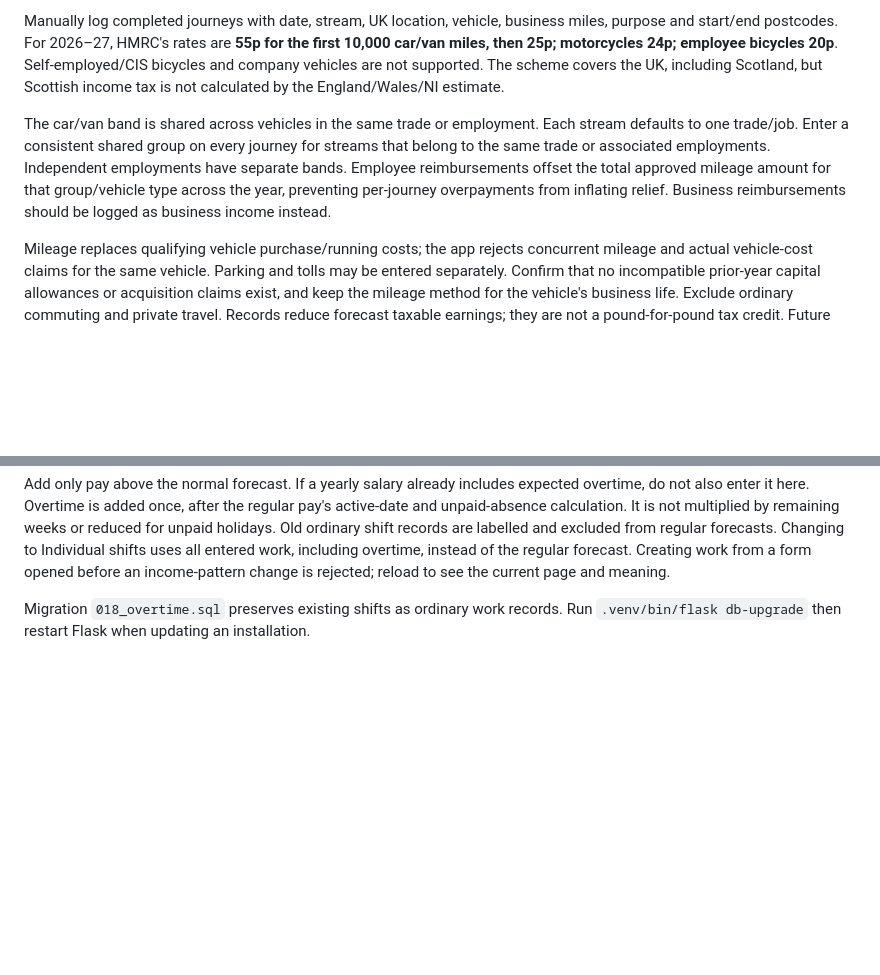
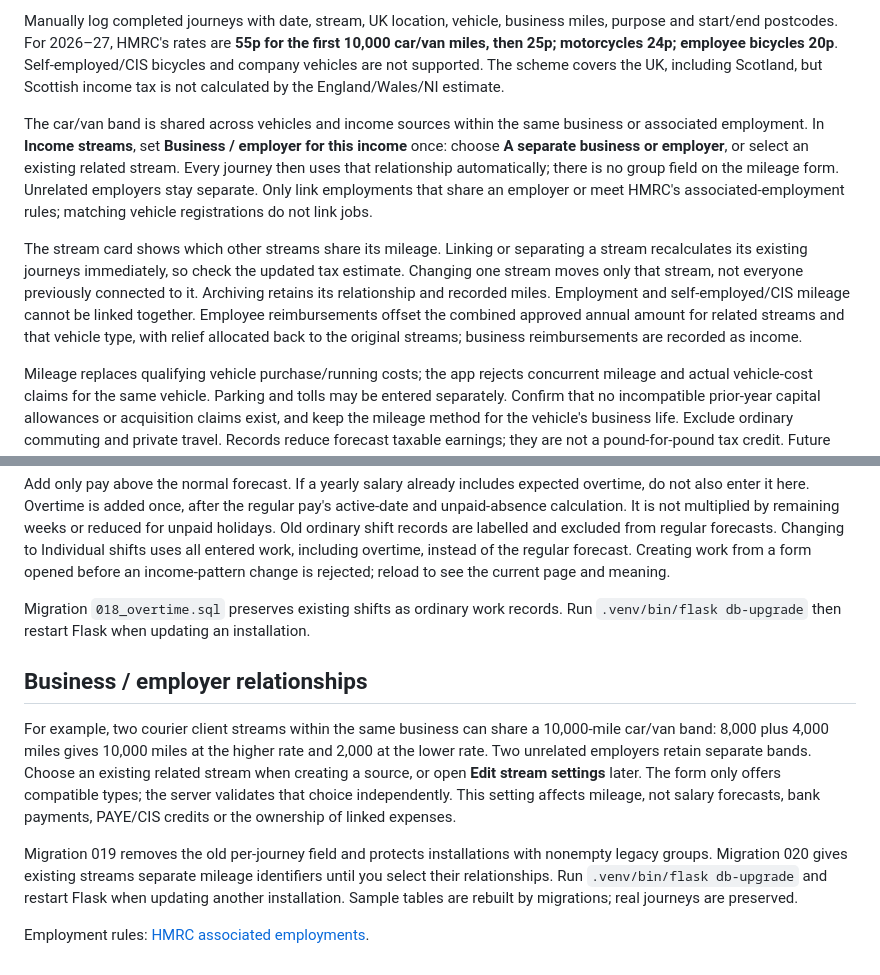
Before and after one commit to Thomas12356/TOMS, a Markdown page: README.md, 2 parts joined by grey strips. Drawn GitHub-style; blank space fills up the shorter version.

Commit message:
docs: explain automatic mileage sharing and verification

```diff
--- a/README.md
+++ b/README.md
@@ -1164,7 +1164,22 @@ Open **Deductions** in the navigation and select **Expense** or **Mileage** to s
 
 Manually log completed journeys with date, stream, UK location, vehicle, business miles, purpose and start/end postcodes. For 2026–27, HMRC's rates are **55p for the first 10,000 car/van miles, then 25p; motorcycles 24p; employee bicycles 20p**. Self-employed/CIS bicycles and company vehicles are not supported. The scheme covers the UK, including Scotland, but Scottish income tax is not calculated by the England/Wales/NI estimate.
 
-The car/van band is shared across vehicles in the same trade or employment. Each stream defaults to one trade/job. Enter a consistent shared group on every journey for streams that belong to the same trade or associated employments. Independent employments have separate bands. Employee reimbursements offset the total approved mileage amount for that group/vehicle type across the year, preventing per-journey overpayments from inflating relief. Business reimbursements should be logged as business income instead.
+The car/van band is shared across vehicles and income sources within the same
+business or associated employment. In **Income streams**, set **Business /
+employer for this income** once: choose **A separate business or employer**, or
+select an existing related stream. Every journey then uses that relationship
+automatically; there is no group field on the mileage form. Unrelated employers
+stay separate. Only link employments that share an employer or meet HMRC's
+associated-employment rules; matching vehicle registrations do not link jobs.
+
+The stream card shows which other streams share its mileage. Linking or
+separating a stream recalculates its existing journeys immediately, so check the
+updated tax estimate. Changing one stream moves only that stream, not everyone
+previously connected to it. Archiving retains its relationship and recorded
+miles. Employment and self-employed/CIS mileage cannot be linked together.
+Employee reimbursements offset the combined approved annual amount for related
+streams and that vehicle type, with relief allocated back to the original
+streams; business reimbursements are recorded as income.
 
 Mileage replaces qualifying vehicle purchase/running costs; the app rejects concurrent mileage and actual vehicle-cost claims for the same vehicle. Parking and tolls may be entered separately. Confirm that no incompatible prior-year capital allowances or acquisition claims exist, and keep the mileage method for the vehicle's business life. Exclude ordinary commuting and private travel. Records reduce forecast taxable earnings; they are not a pound-for-pound tax credit. Future expenses are not estimated. Do not subtract these expenses in expected gross income as well.
 
@@ -1267,3 +1282,21 @@ reload to see the current page and meaning.
 
 Migration `018_overtime.sql` preserves existing shifts as ordinary work records.
 Run `.venv/bin/flask db-upgrade` then restart Flask when updating an installation.
+
+## Business / employer relationships
+
+For example, two courier client streams within the same business can share a
+10,000-mile car/van band: 8,000 plus 4,000 miles gives 10,000 miles at the higher
+rate and 2,000 at the lower rate. Two unrelated employers retain separate bands.
+Choose an existing related stream when creating a source, or open **Edit stream
+settings** later. The form only offers compatible types; the server validates
+that choice independently. This setting affects mileage, not salary forecasts,
+bank payments, PAYE/CIS credits or the ownership of linked expenses.
+
+Migration 019 removes the old per-journey field and protects installations with
+nonempty legacy groups. Migration 020 gives existing streams separate mileage
+identifiers until you select their relationships. Run `.venv/bin/flask
+db-upgrade` and restart Flask when updating another installation. Sample tables
+are rebuilt by migrations; real journeys are preserved.
+
+Employment rules: [HMRC associated employments](https://www.gov.uk/hmrc-internal-manuals/employment-income-manual/eim31280).
```
Also changed, not shown: CODE_GUIDE.md (+25 -0 lines), SECURITY_TESTS.md (+36 -0 lines).
